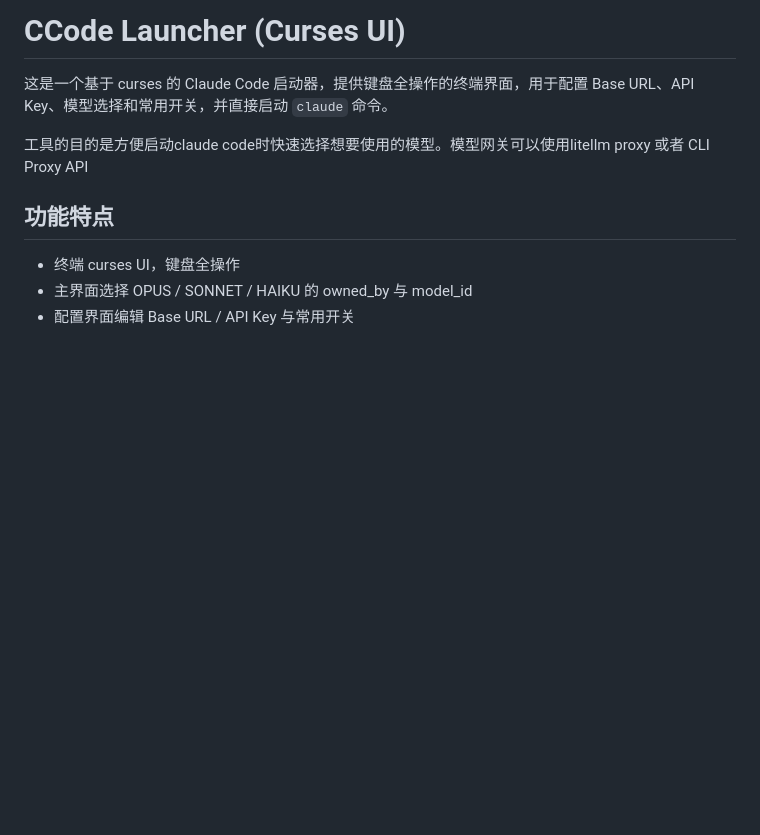
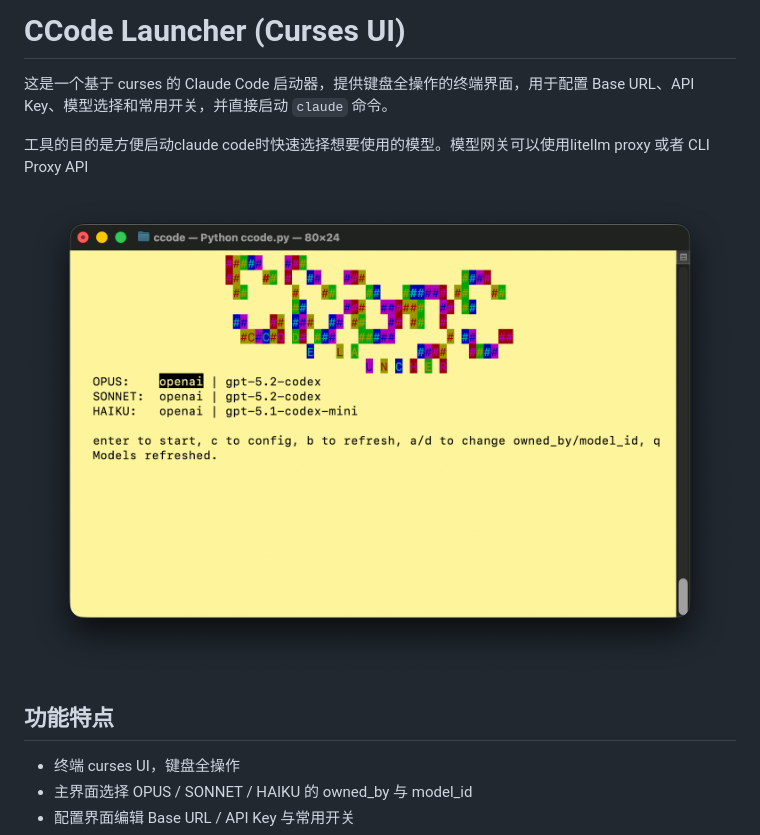
Before and after one commit to 8DE4732A/ccode, a Markdown page: README.md, the part around the change. Rendered like a GitHub page; pictures changed too: screenshot.png (added); blank space fills up the shorter version.

Commit message:
添加截图以增强 README 文档的可视化效果

```diff
--- a/README.md
+++ b/README.md
@@ -4,6 +4,7 @@
 
 工具的目的是方便启动claude code时快速选择想要使用的模型。模型网关可以使用litellm proxy 或者 CLI Proxy API
 
+![](screenshot.png)
 ## 功能特点
 
 - 终端 curses UI，键盘全操作
```
